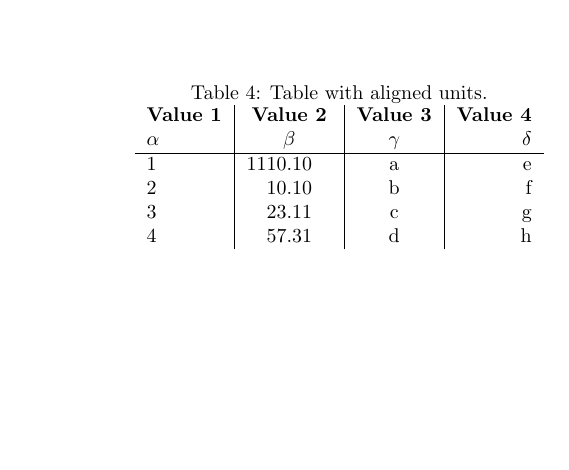
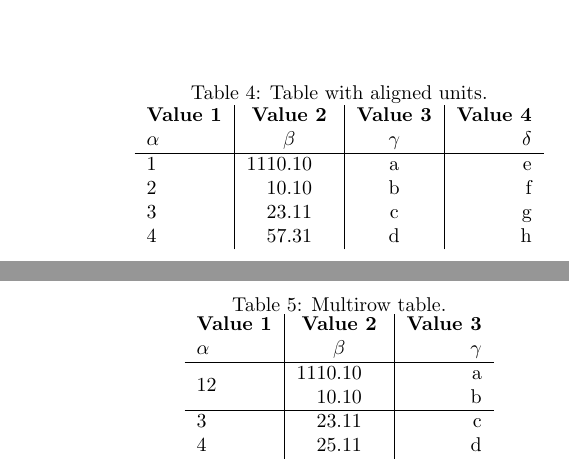
Before and after one commit to MrSigma123/LaTeX, a LaTeX document (Tables/Tables.tex): part of the page before the commit and two parts of pages 1 and 2 of 2 after it, the two joined at a grey line, cut so that both start at the same text, the shorter picture padded with empty space. Compiled offline with pdfLaTeX.

Commit message:
Add multirow table

```diff
--- a/Tables/Tables.tex
+++ b/Tables/Tables.tex
@@ -76,4 +76,23 @@
 		\end{center}
 	\end{table}
 
+	% Here we will use multirow environment
+
+	\begin{table}[h!]
+		\begin{center}
+			\caption{Multirow table.}
+			\label{tab:table5}
+			\begin{tabular}{l|S|r}
+				\textbf{Value 1} & \textbf{Value 2} & \textbf{Value 3}\\
+				$\alpha$ & $\beta$ & $\gamma$ \\
+				\hline
+				\multirow{2}{*}{12} & 1110.1 & a\\ % <-- Combining 2  rows with arbitrary with (*) and content 12
+				& 10.1 & b\\ % <-- Content of first column omitted.
+				\hline
+				3 & 23.113231 & c\\
+				4 &  25.113231 & d\\
+			\end{tabular}
+		\end{center}
+	\end{table}{
+
 \end{document}
```
Also changed, not shown: Tables/Tables.pdf, Tables/Tables.tex (4 more changed lines), 3 other files.
